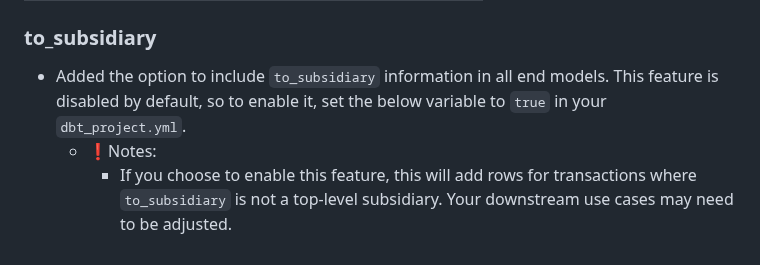
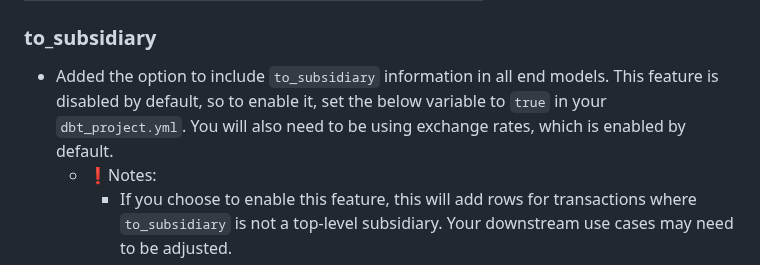
Before and after one commit to fivetran/dbt_netsuite, a Markdown page: CHANGELOG.md, the part around the change. Rendered like a GitHub page.

```diff
--- a/CHANGELOG.md
+++ b/CHANGELOG.md
@@ -52,7 +52,7 @@ netsuite2__income_statement | accounting_book_id <br> accounting_book_name
 netsuite2__balance_sheet | accounting_book_id <br> accounting_book_name
 
 ### to_subsidiary
-- Added the option to include `to_subsidiary` information in all end models. This feature is disabled by default, so to enable it, set the below variable to `true` in your `dbt_project.yml`.
+- Added the option to include `to_subsidiary` information in all end models. This feature is disabled by default, so to enable it, set the below variable to `true` in your `dbt_project.yml`. You will also need to be using exchange rates, which is enabled by default.
   - ❗Notes:
     - If you choose to enable this feature, this will add rows for transactions where `to_subsidiary` is not a top-level subsidiary. Your downstream use cases may need to be adjusted.
     - The surrogate keys mentioned above are dynamically generated depending on your enabled/disabled features, so adding these rows should not cause test failures.
```
Also changed, not shown: README.md (+1 -1 lines).
